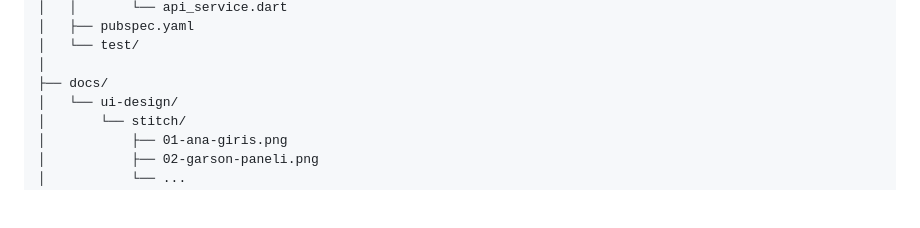
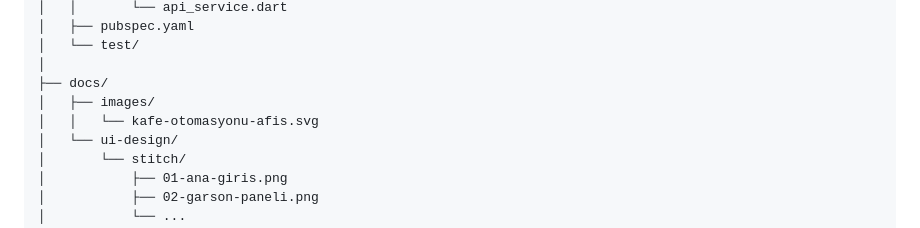
Before and after one commit to fmslgn/kafe-otomasyonu, a Markdown page: README.md, the part around one of its changes. Drawn GitHub-style; blank space fills up the shorter version.

Commit message:
README üst kısmına afiş görselini ekle

```diff
--- a/README.md
+++ b/README.md
@@ -328,6 +332,8 @@ kafe-otomasyonu/
 │   └── test/
 │
 ├── docs/
+│   ├── images/
+│   │   └── kafe-otomasyonu-afis.svg
 │   └── ui-design/
 │       └── stitch/
 │           ├── 01-ana-giris.png
```
Also changed, not shown: other parts of README.md (+4 -0 lines).
